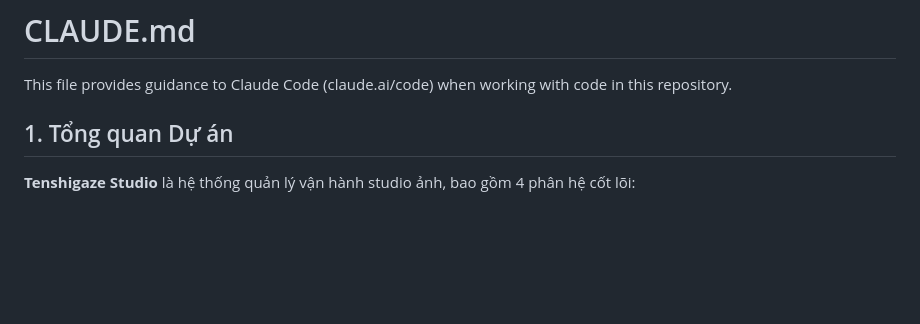
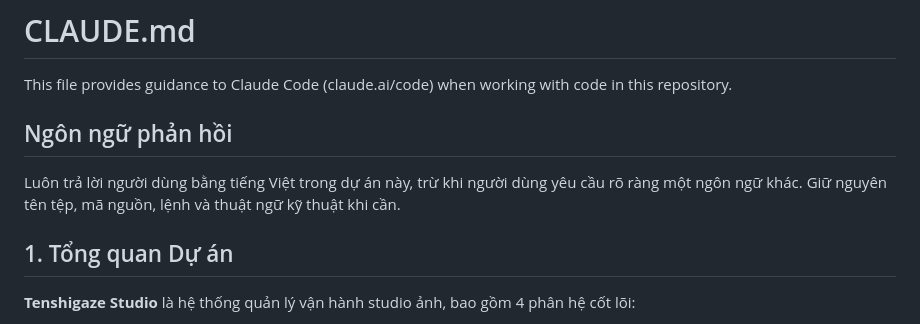
Before and after one commit to tranhoandz98/tenshigaze-studio, a Markdown page: CLAUDE.md, the part around the change. Drawn GitHub-style; blank space fills up the shorter version.

```diff
--- a/CLAUDE.md
+++ b/CLAUDE.md
@@ -1,6 +1,10 @@
 # CLAUDE.md
 
 This file provides guidance to Claude Code (claude.ai/code) when working with code in this repository.
+
+## Ngôn ngữ phản hồi
+
+Luôn trả lời người dùng bằng tiếng Việt trong dự án này, trừ khi người dùng yêu cầu rõ ràng một ngôn ngữ khác. Giữ nguyên tên tệp, mã nguồn, lệnh và thuật ngữ kỹ thuật khi cần.
 
 ## 1. Tổng quan Dự án
 
```
